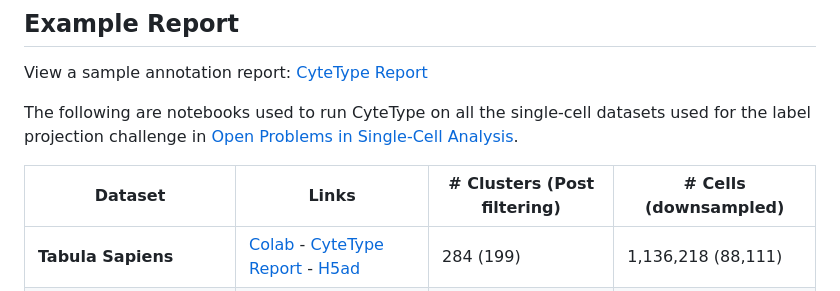
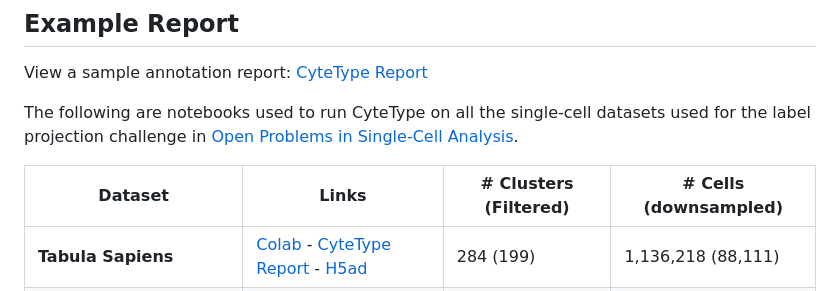
Before and after one commit to NygenAnalytics/CyteType, a Markdown page: README.md, the part around the change. Drawn GitHub-style.

Commit message:
formatted table

```diff
--- a/README.md
+++ b/README.md
@@ -56,8 +56,8 @@ View a sample annotation report: <a href="https://nygen-labs-prod--cytetype-api.
 
 The following are notebooks used to run CyteType on all the single-cell datasets used for the label projection challenge in [Open Problems in Single-Cell Analysis](https://openproblems.bio/benchmarks/label_projection/).
 
-| Dataset | Links | # Clusters (Post filtering) | # Cells (downsampled) |
-| --- | --- | --- | --- |
+| Dataset | Links | # Clusters (Filtered) | # Cells (downsampled) |
+| --- | --- | -- | --- |
 | **Tabula Sapiens** | [Colab](https://colab.research.google.com/drive/1EyQXaruDJBPICUvlUY1E19zxOm_L4_VU?usp=sharing) - [CyteType Report](https://nygen-labs-prod--cytetype-api.modal.run/report/f558f5d2-262a-4387-ba38-b3660bd5cd4d) - [H5ad](https://drive.google.com/file/d/1URo7niPqAo-9HGVH8f3QJfqll9lc8JN_/view?usp=drive_link) | 284 (199) | 1,136,218 (88,111) |
 | **GTEX v9** | [Colab](https://colab.research.google.com/drive/1uvqG2eVaUuNe66e0_7bp682uCdKx6-KL?usp=sharing) - [CyteType Report](https://nygen-labs-prod--cytetype-api.modal.run/report/1be7eeb3-19c7-48bf-bfd7-8aec0ff9da38) - [H5ad](https://drive.google.com/file/d/1EIpudRyasLUHR6J2v8fdpmBTbCE2__UF/view?usp=drive_link) | 74 (74) | 209,126 (47,341) |
 | **Hypomap** | [Colab](https://colab.research.google.com/drive/1OuTnh8xHoXaINCGcgu_1q-jANwXL8ggF?usp=sharing) - [CyteType Report](https://nygen-labs-prod--cytetype-api.modal.run/report/e61a02f3-bf47-49da-b974-eceb0c692c79) - [H5ad](https://drive.google.com/file/d/1QMvZNdoDlKpOmyguAXSk45-YVz97v4tM/view?usp=drive_link) | 66 (66) | 384,925 (30,754) |
```
